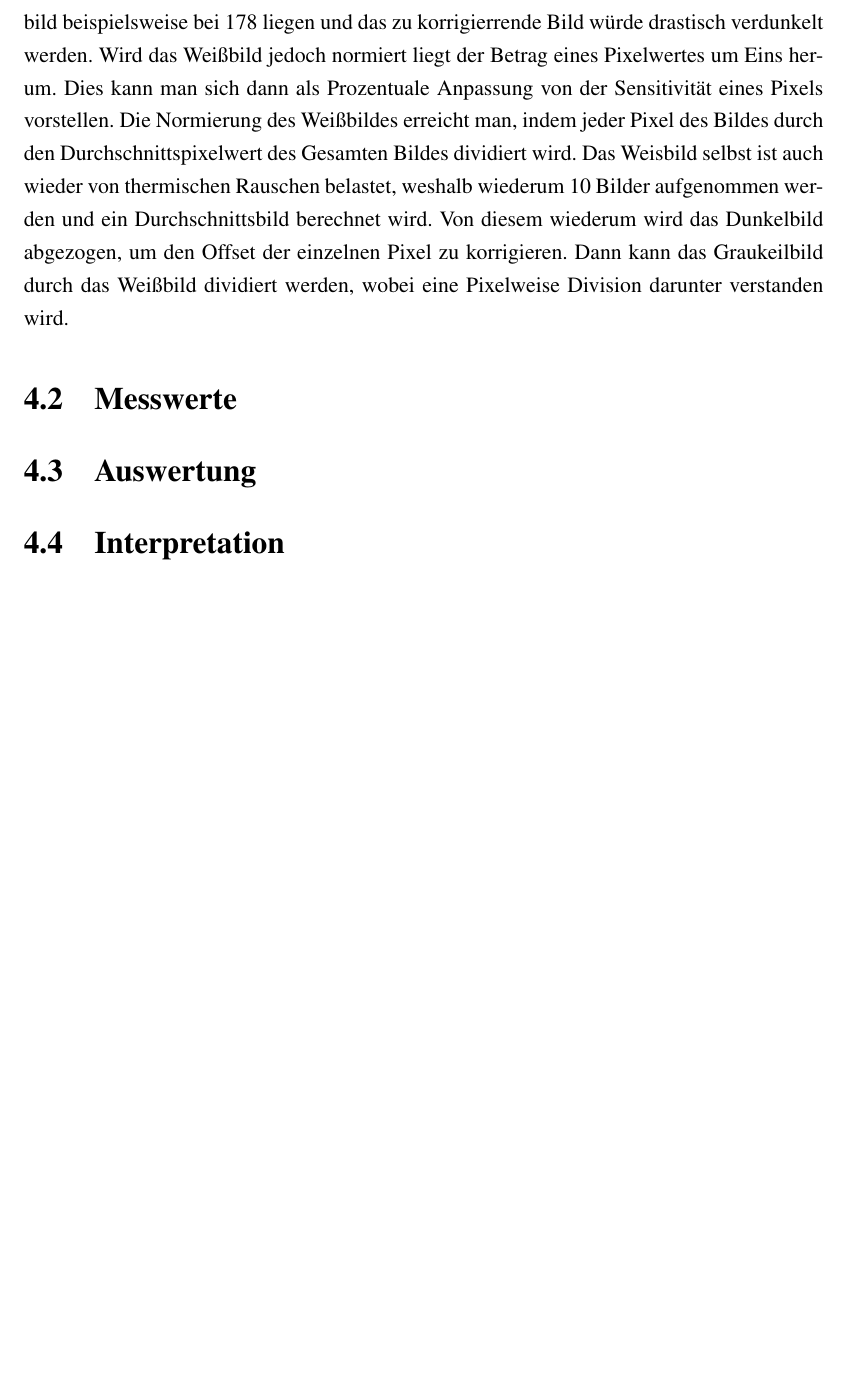
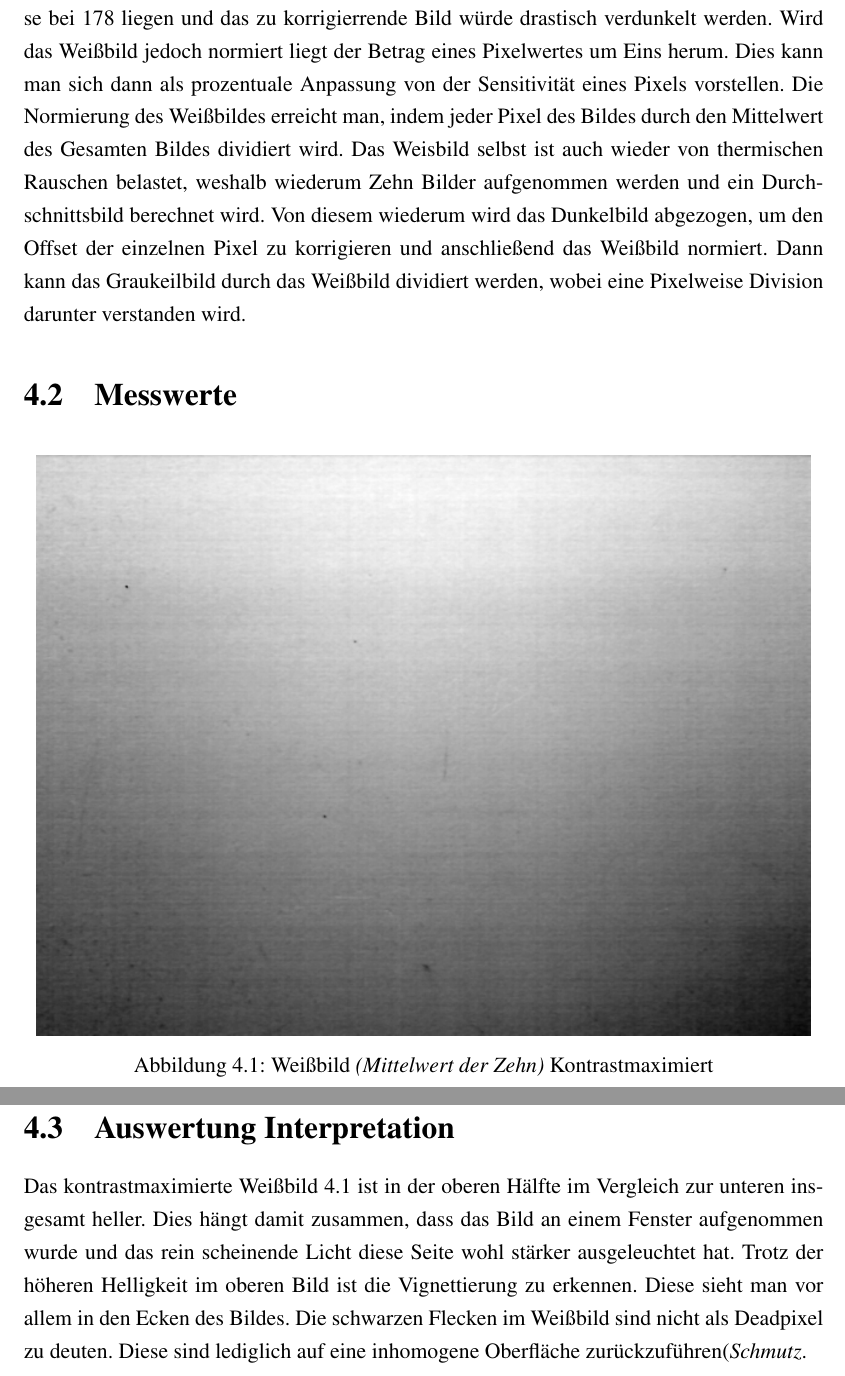
Before and after one commit to ftgg/SSS, a LaTeX document (2. Laborbericht/TGAI_Laborbericht.tex, which reads 2. Laborbericht/Versuche/v3.tex): part of page 16 of 19 before the commit and two parts of pages 16 and 17 of 20 after it, the two joined at a grey line, cut so that both start at the same text, the shorter picture padded with empty space. Compiled offline with pdfLaTeX.

Commit message:
V3 V1 tabelle Weisbild

```diff
--- a/2. Laborbericht/Versuche/v3.tex
+++ b/2. Laborbericht/Versuche/v3.tex
@@ -8,15 +8,18 @@ Kalibrierung der Sensitivität mit Hilfe eines Weißbildes.
 \label{chap:VERSUCH_3_FRAGESTELLUNG}
 Im zweiten Teil wurde der Offset eines einzelnen Pixel im Bild mit Hilfe eines Dunkelbildes korrigiert. In diesem Teil der Kalibrierung wird die Sensitivität der Pixel korrigiert. Die Pixel weisen in ihrer Sensitivität ein hohes lineares Verhalten auf. Allerdings ist die Empfindsamkeit der einzelnen Pixel zu schulden von Fertigungstoleranzen nicht identisch. Weiter spielt die sogenannte Vignettierung mit in diesen Fehler ein. Bei dieser handelt es sich um ein ungleichmäßiges Ausleuchten der Sensorfläche durch die Optik, so dass an den Sensorrändern weniger Licht auf den Sensor fällt als in der Mitte. Deshalb gilt es auch hier eine Pixelweise Anpassung der Sensitivität vorzunehmen, damit Fertigungstolleranzen und Vignettierung kompensiert werden. Eigentlich müsste man für jede Fokuseinstellung ein eigenes Weißbild aufnehmen. Daher ist die Weiße Fläche, die abgelichtet werden soll in gleicher Entfernung, wie das Graukeilbild angebracht.
 Bei der Aufnahme des Weißbildes muss darauf geachtet werden, dass es sich bei der Aufnahmeflache um eine möglichst homogen strukturierte handelt. Diese sollte auch gleichmäßig ausgeleuchtet sein.
-Dann müsste theoretisch jeder Pixel den selben Wert haben. Die Praxis zeigt jedoch, dass diese Werte nicht identisch sind, da die einen eine höhere Sensitivität haben. Diese Sensitivität entspricht gerade der Steigung einer Geraden, welche ja als Faktor auf die gemessene Größe einwirkt. Um diesen Faktor nun zu korrigieren müssen wir ihn durch den entprechenden Pixelwert des Weisbildes dividieren, um so eine Anpassung der Sensitivität zu erlangen. Da das Bild jedoch auf unbrauchbare weise verändert werden würde, wenn man einfach die korrespondierenden Pixelwerte von Weißbild mit dem Grauwertkeilbild verrechnen würde, muss das Weißbild auf einen Durchschnittswert von eins normiert werden. Sonst würde der Wert eines Pixels im Weißbild beispielsweise bei 178 liegen und das zu korrigierrende Bild würde drastisch verdunkelt werden. Wird das Weißbild jedoch normiert liegt der Betrag eines Pixelwertes um Eins herum. Dies kann man sich dann als Prozentuale Anpassung von der Sensitivität eines Pixels vorstellen. Die Normierung des Weißbildes erreicht man, indem jeder Pixel des Bildes durch den Durchschnittspixelwert des Gesamten Bildes dividiert wird.
-Das Weisbild selbst ist auch wieder von thermischen Rauschen belastet, weshalb wiederum 10 Bilder aufgenommen werden und ein Durchschnittsbild berechnet wird. Von diesem wiederum wird das Dunkelbild abgezogen, um den Offset der einzelnen Pixel zu korrigieren.
+Dann müsste theoretisch jeder Pixel den selben Wert haben. Die Praxis zeigt jedoch, dass diese Werte nicht identisch sind, da die einen eine höhere Sensitivität haben. Diese Sensitivität entspricht gerade der Steigung einer Geraden, welche ja als Faktor auf die gemessene Größe einwirkt. Um diesen Faktor nun zu korrigieren müssen wir ihn durch den entprechenden Pixelwert des Weisbildes dividieren, um so eine Anpassung der Sensitivität zu erlangen. Da das Bild jedoch auf unbrauchbare weise verändert werden würde, wenn man einfach die korrespondierenden Pixelwerte von Weißbild mit dem Grauwertkeilbild verrechnen würde, muss das Weißbild auf einen Mittelwert von eins normiert werden. Sonst würde der Wert eines Pixels im Weißbild beispielsweise bei 178 liegen und das zu korrigierrende Bild würde drastisch verdunkelt werden. Wird das Weißbild jedoch normiert liegt der Betrag eines Pixelwertes um Eins herum. Dies kann man sich dann als prozentuale Anpassung von der Sensitivität eines Pixels vorstellen. Die Normierung des Weißbildes erreicht man, indem jeder Pixel des Bildes durch den Mittelwert des Gesamten Bildes dividiert wird.
+Das Weisbild selbst ist auch wieder von thermischen Rauschen belastet, weshalb wiederum Zehn Bilder aufgenommen werden und ein Durchschnittsbild berechnet wird. Von diesem wiederum wird das Dunkelbild abgezogen, um den Offset der einzelnen Pixel zu korrigieren und anschließend das Weißbild normiert.
 Dann kann das Graukeilbild durch das Weißbild dividiert werden, wobei eine Pixelweise Division darunter verstanden wird.
 
 \section{Messwerte}
 \label{chap:VERSUCH_3_MESSWERTE}
-
-\section{Auswertung}
+\begin{figure}[H]
+\centering
+\includegraphics[width=150mm]{weissbildMean_maximiert.png}
+\caption{Weißbild \textit{(Mittelwert der Zehn)} Kontrastmaximiert}
+\label{img:WeissBild_KontrastMax}
+\end{figure}
+\section{Auswertung Interpretation}
 \label{chap:VERSUCH_3_AUSWERTUNG}
-
-\section{Interpretation}
-\label{chap:VERSUCH_3_INTERPRETATION}
+Das kontrastmaximierte Weißbild \ref{img:WeissBild_KontrastMax} ist in der oberen Hälfte im Vergleich zur unteren insgesamt heller. Dies hängt damit zusammen, dass das Bild an einem Fenster aufgenommen wurde und das rein scheinende Licht diese Seite wohl stärker ausgeleuchtet hat. Trotz der höheren Helligkeit im oberen Bild ist die Vignettierung zu erkennen. Diese sieht man vor allem in den Ecken des Bildes. Die schwarzen Flecken im Weißbild sind nicht als Deadpixel zu deuten. Diese sind lediglich auf eine inhomogene Oberfläche zurückzuführen(\textit{Schmutz}.
```
Also changed, not shown: 2. Laborbericht/Versuche/v1.tex (+7 -5 lines), 2. Laborbericht/Versuche/v2.tex (+1 -1 lines).
